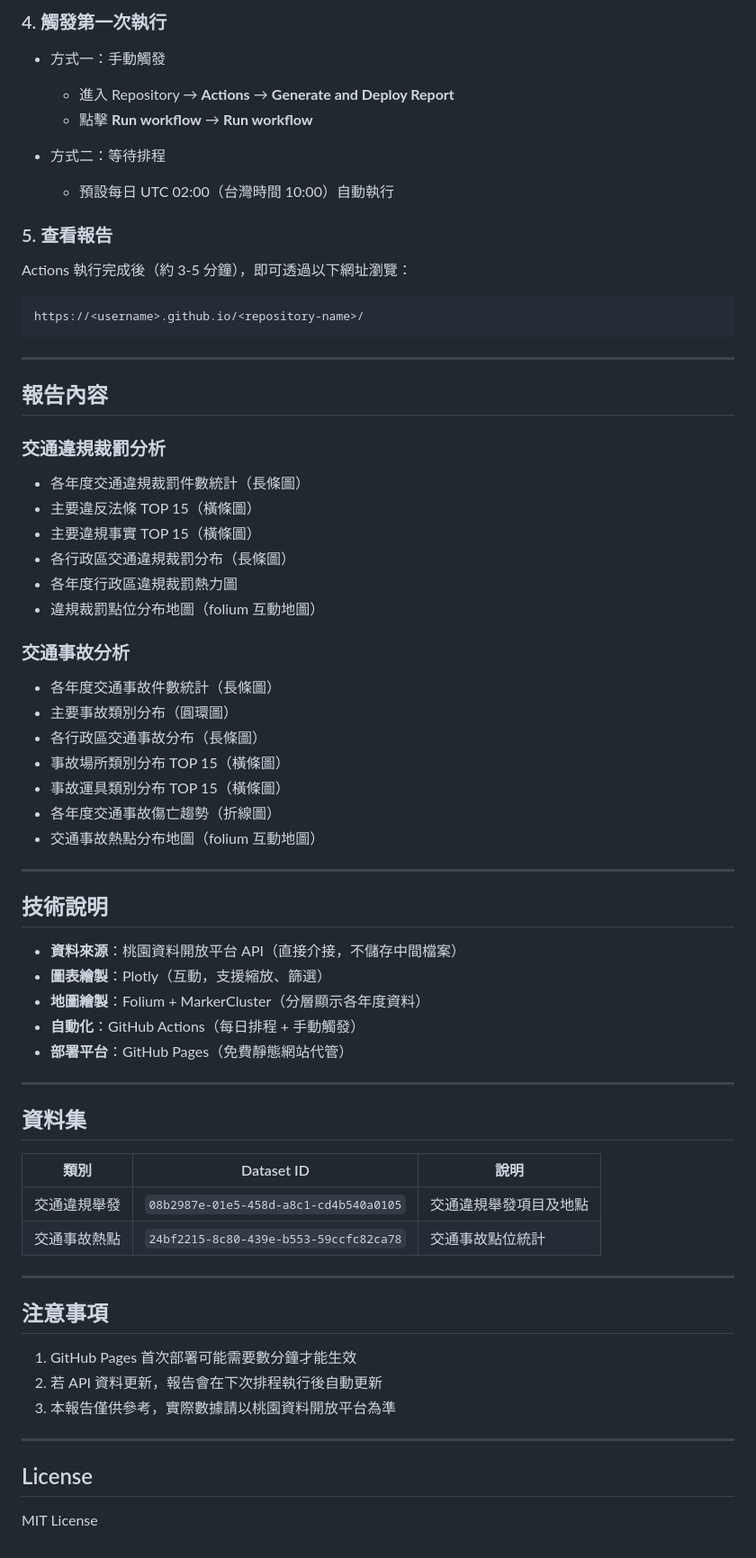
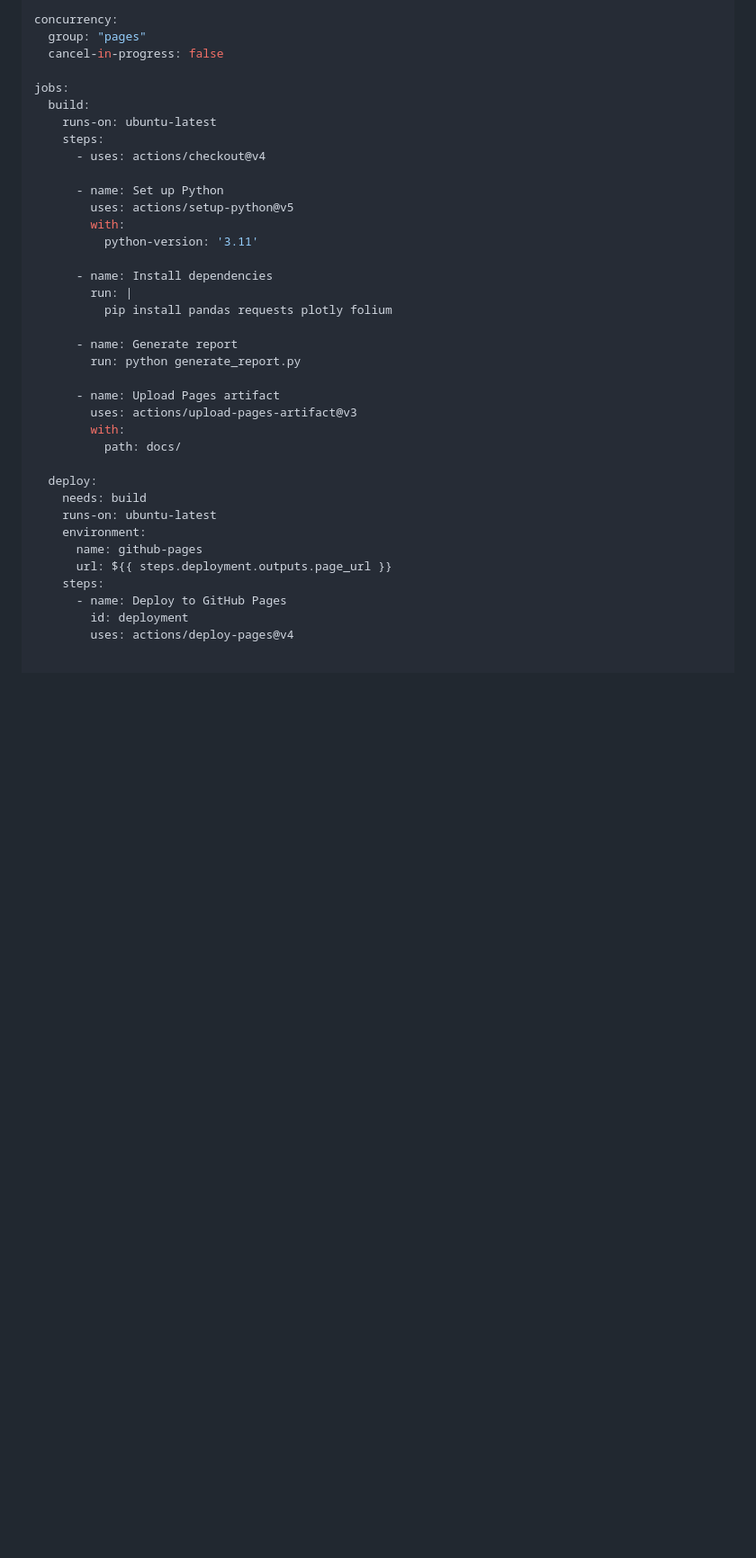
Before and after one commit to thorughbred78ai-svg/Taoyuan-Traffic-Violations-and-Accidents, a Markdown page: README.md, the part around one of its changes. Shown at 90% size. Rendered like a GitHub page; blank space fills up the shorter version.

````diff
--- a/README.md
+++ b/README.md
@@ -65,73 +71,38 @@ git push origin main
 
-### 4. 觸發第一次執行
+concurrency:
+  group: "pages"
+  cancel-in-progress: false
 
-- 方式一：手動觸發
-  - 進入 Repository → **Actions** → **Generate and Deploy Report**
-  - 點擊 **Run workflow** → **Run workflow**
+jobs:
+  build:
+    runs-on: ubuntu-latest
+    steps:
+      - uses: actions/checkout@v4
 
-- 方式二：等待排程
-  - 預設每日 UTC 02:00（台灣時間 10:00）自動執行
+      - name: Set up Python
+        uses: actions/setup-python@v5
+        with:
+          python-version: '3.11'
 
-### 5. 查看報告
+      - name: Install dependencies
+        run: |
+          pip install pandas requests plotly folium
 
-Actions 執行完成後（約 3-5 分鐘），即可透過以下網址瀏覽：
+      - name: Generate report
+        run: python generate_report.py
 
-```
-https://<username>.github.io/<repository-name>/
-```
+      - name: Upload Pages artifact
+        uses: actions/upload-pages-artifact@v3
+        with:
+          path: docs/
 
----
-
-## 報告內容
-
-### 交通違規裁罰分析
-
-- 各年度交通違規裁罰件數統計（長條圖）
-- 主要違反法條 TOP 15（橫條圖）
-- 主要違規事實 TOP 15（橫條圖）
-- 各行政區交通違規裁罰分布（長條圖）
-- 各年度行政區違規裁罰熱力圖
-- 違規裁罰點位分布地圖（folium 互動地圖）
-
-### 交通事故分析
-
-- 各年度交通事故件數統計（長條圖）
-- 主要事故類別分布（圓環圖）
-- 各行政區交通事故分布（長條圖）
-- 事故場所類別分布 TOP 15（橫條圖）
-- 事故運具類別分布 TOP 15（橫條圖）
-- 各年度交通事故傷亡趨勢（折線圖）
-- 交通事故熱點分布地圖（folium 互動地圖）
-
----
-
-## 技術說明
-
-- **資料來源**：桃園資料開放平台 API（直接介接，不儲存中間檔案）
-- **圖表繪製**：Plotly（互動，支援縮放、篩選）
-- **地圖繪製**：Folium + MarkerCluster（分層顯示各年度資料）
-- **自動化**：GitHub Actions（每日排程 + 手動觸發）
-- **部署平台**：GitHub Pages（免費靜態網站代管）
-
----
-
-## 資料集
-
-| 類別 | Dataset ID | 說明 |
-|------|-----------|------|
-| 交通違規舉發 | `08b2987e-01e5-458d-a8c1-cd4b540a0105` | 交通違規舉發項目及地點 |
-| 交通事故熱點 | `24bf2215-8c80-439e-b553-59ccfc82ca78` | 交通事故點位統計 |
-
----
-
-## 注意事項
-
-1. GitHub Pages 首次部署可能需要數分鐘才能生效
-2. 若 API 資料更新，報告會在下次排程執行後自動更新
-3. 本報告僅供參考，實際數據請以桃園資料開放平台為準
-
----
-
-## License
-
-MIT License
+  deploy:
+    needs: build
+    runs-on: ubuntu-latest
+    environment:
+      name: github-pages
+      url: ${{ steps.deployment.outputs.page_url }}
+    steps:
+      - name: Deploy to GitHub Pages
+        id: deployment
+        uses: actions/deploy-pages@v4
````
Also changed, not shown: other parts of README.md (+49 -43 lines).
